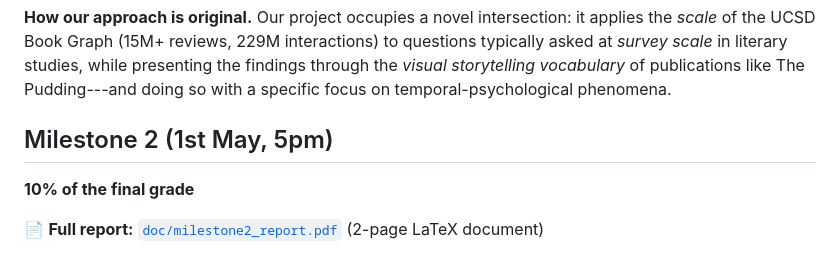
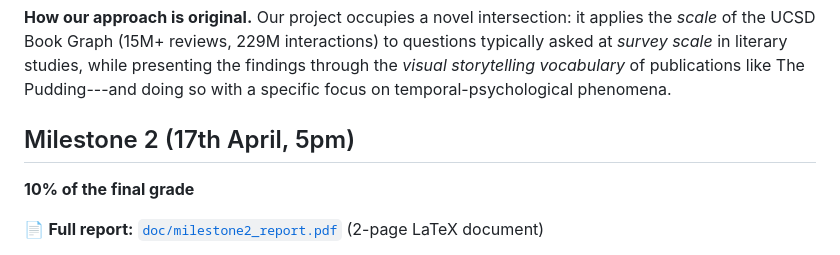
Before and after one commit to com-480-data-visualization/CARPA, a Markdown page: README.md, the part around the change. Rendered like a GitHub page.

```diff
--- a/README.md
+++ b/README.md
@@ -133,7 +133,7 @@ Our project occupies a novel intersection: it applies the *scale* of the UCSD Bo
 <!-- > - What source of inspiration do you take? Visualizations that you found on other websites or magazines (might be unrelated to your data). -->
 <!-- > - In case you are using a dataset that you have already explored in another context (ML or ADA course, semester project...), you are required to share the report of that work to outline the differences with the submission for this class. -->
 
-## Milestone 2 (1st May, 5pm)
+## Milestone 2 (17th April, 5pm)
 
 **10% of the final grade**
 
```
